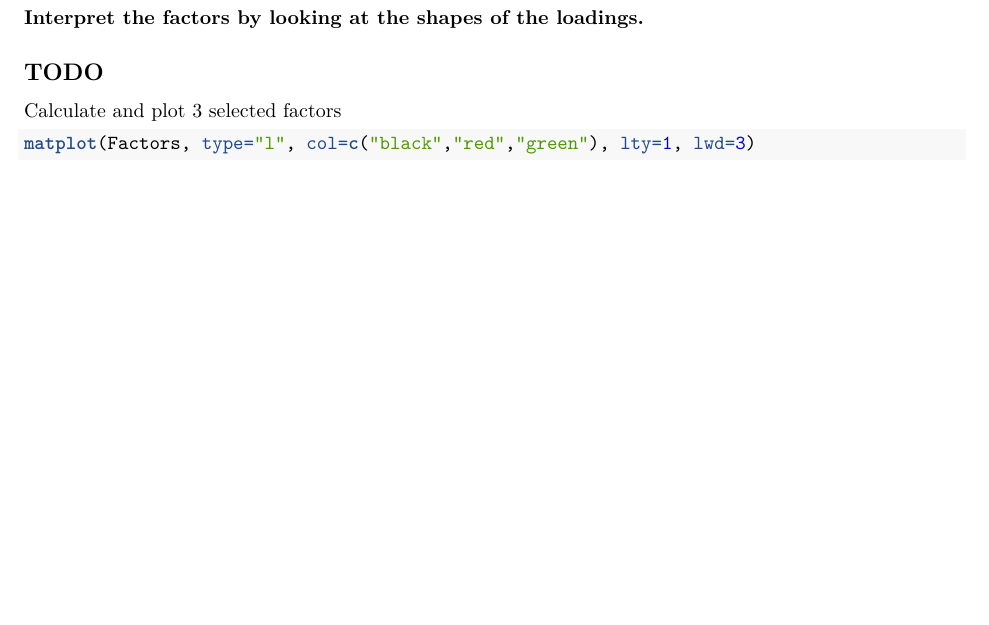
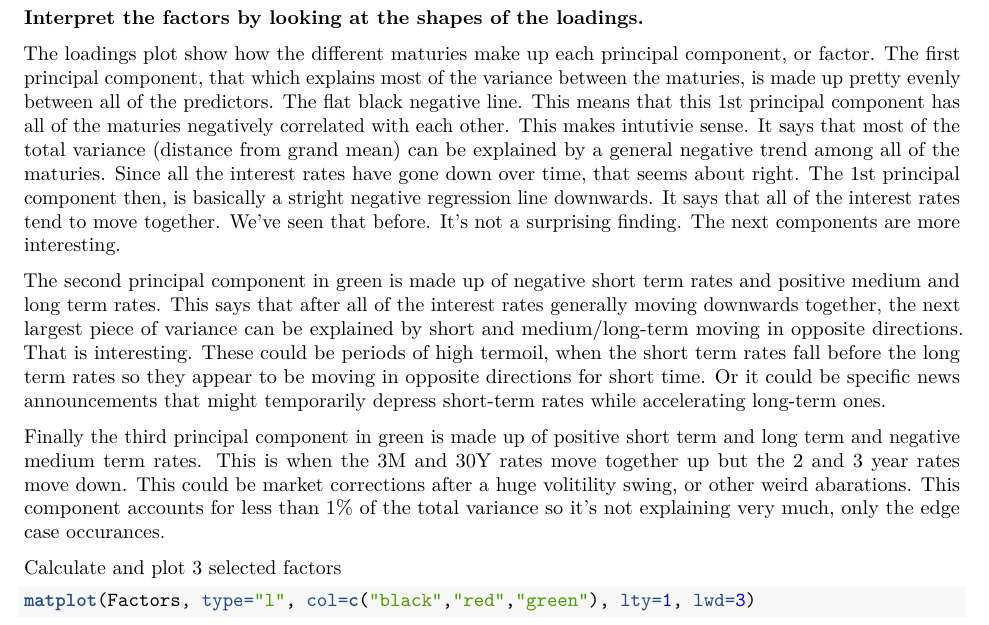
Before and after one commit to scottshepard/MScA, an R Markdown document (31007/Course_Project.Rmd): part of page 17 of 20, cut so that both start at the same text, the shorter picture padded with empty space. Rendered offline with R 4.5, knitr and Pandoc, then LaTeX, with nearby package versions; some code elsewhere in the file could not run offline.

Commit message:
Factors/Loadings explanation

```diff
--- a/31007/Course_Project.Rmd
+++ b/31007/Course_Project.Rmd
@@ -802,7 +802,28 @@ matplot(Maturities, Loadings, type="l", lty=1, col=c("black","red","green"), lwd
 
 **Interpret the factors by looking at the shapes of the loadings.**
 
-## TODO
+The loadings plot show how the different maturies make up each principal
+component, or factor. The first principal component, that which explains most of the
+variance between the maturies, is made up pretty evenly between all of the predictors.
+The flat black negative line. This means that this 1st principal component has all
+of the maturies negatively correlated with each other. This makes intutivie sense.
+It says that most of the total variance (distance from grand mean) can be explained
+by a general negative trend among all of the maturies. Since all the interest rates have gone down over time, that seems about right. The 1st principal component then, is basically a stright negative regression line downwards. It says that all of the interest rates tend to move together. We've seen that before. It's not a surprising
+finding. The next components are more interesting.
+
+The second principal component in green is made up of negative short term rates
+and positive medium and long term rates. This says that after all of the interest rates generally moving downwards together, the next largest piece of variance can be explained by short and medium/long-term moving in opposite directions. That is
+interesting. These could be periods of high termoil, when the short term rates fall
+before the long term rates so they appear to be moving in opposite directions for
+short time. Or it could be specific news announcements that might temporarily
+depress short-term rates while accelerating long-term ones.
+
+Finally the third principal component in green is made up of positive short term
+and long term and negative medium term rates. This is when the 3M and 30Y rates
+move together up but the 2 and 3 year rates move down. This could be market corrections
+after a huge volitility swing, or other weird abarations. This component
+accounts for less than 1% of the total variance so it's not explaining very much, only
+the edge case occurances.
 
 Calculate and plot 3 selected factors
 
```
